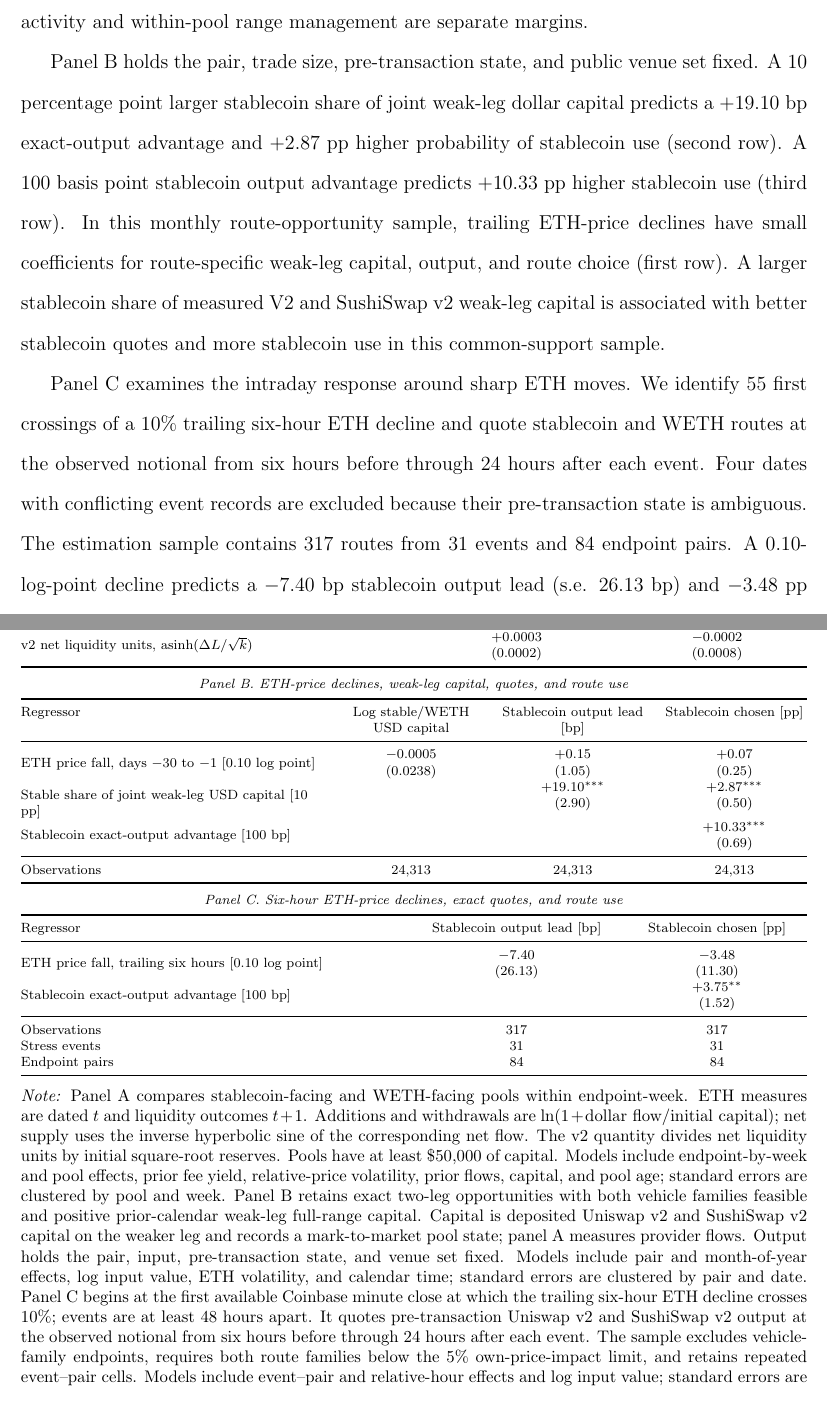
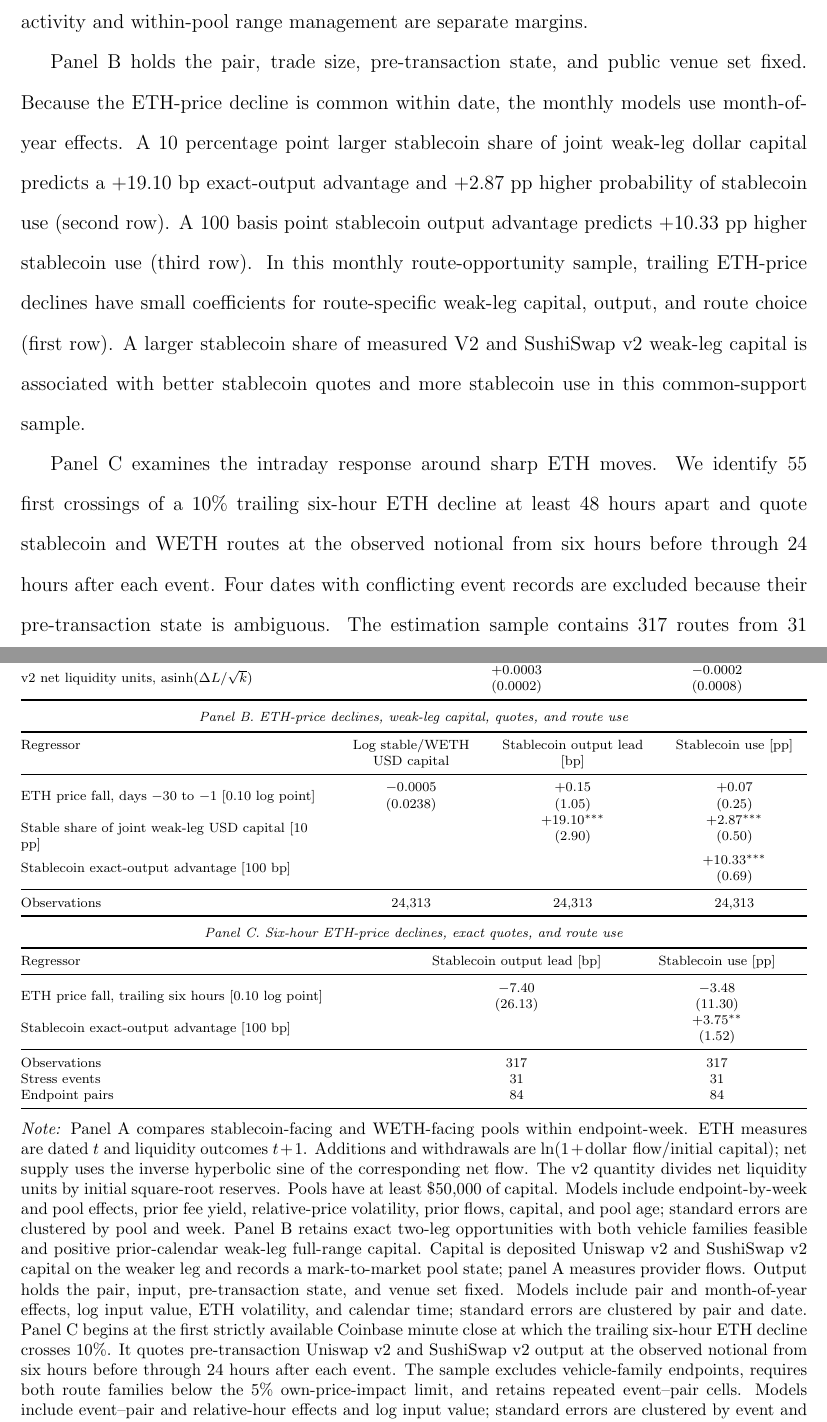
Before and after one commit to xujiahuayz/defi-vehicle-currencies, a LaTeX paper (paper/main.tex, which reads output/tables/eth_stress_supply_transmission.tex, paper/sections/08-appendix.tex): two parts of pages 81 and 83 of 90, joined at a grey line, cut so that both start at the same text. Compiled offline with pdfLaTeX.

Commit message:
Clarify intraday route-use comparison

```diff
--- a/output/tables/eth_stress_supply_transmission.tex
+++ b/output/tables/eth_stress_supply_transmission.tex
@@ -15,7 +15,7 @@ v2 net liquidity units, $\operatorname{asinh}(\Delta L/\sqrt{k})$ & \begin{tabul
 \par\smallskip
 \begin{tabularx}{\linewidth}{@{}>{\hsize=1.65\hsize\raggedright\arraybackslash}X*{3}{>{\hsize=0.78\hsize\centering\arraybackslash}X}@{}}
 \toprule
-Regressor & Log stable/WETH USD capital & Stablecoin output lead [bp] & Stablecoin chosen [pp] \\
+Regressor & Log stable/WETH USD capital & Stablecoin output lead [bp] & Stablecoin use [pp] \\
 \midrule
 ETH price fall, days $-30$ to $-1$ [0.10 log point] & \begin{tabular}{@{}c@{}}$-0.0005$\\$(0.0238)$\end{tabular} & \begin{tabular}{@{}c@{}}$+0.15$\\$(1.05)$\end{tabular} & \begin{tabular}{@{}c@{}}$+0.07$\\$(0.25)$\end{tabular} \\
 Stable share of joint weak-leg USD capital [10 pp] &  & \begin{tabular}{@{}c@{}}$+19.10^{***}$\\$(2.90)$\end{tabular} & \begin{tabular}{@{}c@{}}$+2.87^{***}$\\$(0.50)$\end{tabular} \\
@@ -29,7 +29,7 @@ Observations & 24,313 & 24,313 & 24,313 \\
 \par\smallskip
 \begin{tabularx}{\linewidth}{@{}>{\hsize=1.55\hsize\raggedright\arraybackslash}X*{2}{>{\hsize=0.725\hsize\centering\arraybackslash}X}@{}}
 \toprule
-Regressor & Stablecoin output lead [bp] & Stablecoin chosen [pp] \\
+Regressor & Stablecoin output lead [bp] & Stablecoin use [pp] \\
 \midrule
 ETH price fall, trailing six hours [0.10 log point] & \begin{tabular}{@{}c@{}}$-7.40$\\$(26.13)$\end{tabular} & \begin{tabular}{@{}c@{}}$-3.48$\\$(11.30)$\end{tabular} \\
 Stablecoin exact-output advantage [100 bp] &  & \begin{tabular}{@{}c@{}}$+3.75^{**}$\\$(1.52)$\end{tabular} \\
--- a/paper/sections/08-appendix.tex
+++ b/paper/sections/08-appendix.tex
@@ -882,9 +882,9 @@ ETH stress can affect external liquidity flows, dollar capital in a fixed set of
 Panel A compares stablecoin-facing and WETH-facing pools attached to the same endpoint and week. Higher ETH volatility predicts similar coefficients for v3 additions and withdrawals, while the net-supply coefficient is \EthStressVThreeNetSupplyVolatilityEffect{}. The price-neutral v2 net-liquidity-unit coefficient is \EthStressVTwoNetLiquidityVolatilityEffect{}. The v3 coefficient on a 0.10-log-point fall in ETH's dollar price is \EthStressVThreeNetSupplyDeclineEffect{} with Holm-adjusted value (\EthStressVThreeNetSupplyDeclineHolmValue{}); its gross-flow components are individually imprecise. These are differential stable-minus-WETH external-flow responses. Total provider activity and within-pool range management are separate margins.
 % output/exhibits/lp_stable_demand_stress_models.jsonl; output/exhibits/eth_stress_executability.jsonl
 
-Panel B holds the pair, trade size, pre-transaction state, and public venue set fixed. A 10 percentage point larger stablecoin share of joint weak-leg dollar capital predicts a \EthStressDepthOutputEffect{} exact-output advantage and \EthStressDepthChoiceEffect{} higher probability of stablecoin use (second row). A 100 basis point stablecoin output advantage predicts \EthStressOutputChoiceEffect{} higher stablecoin use (third row). In this monthly route-opportunity sample, trailing ETH-price declines have small coefficients for route-specific weak-leg capital, output, and route choice (first row). A larger stablecoin share of measured V2 and SushiSwap v2 weak-leg capital is associated with better stablecoin quotes and more stablecoin use in this common-support sample.
+Panel B holds the pair, trade size, pre-transaction state, and public venue set fixed. Because the ETH-price decline is common within date, the monthly models use month-of-year effects. A 10 percentage point larger stablecoin share of joint weak-leg dollar capital predicts a \EthStressDepthOutputEffect{} exact-output advantage and \EthStressDepthChoiceEffect{} higher probability of stablecoin use (second row). A 100 basis point stablecoin output advantage predicts \EthStressOutputChoiceEffect{} higher stablecoin use (third row). In this monthly route-opportunity sample, trailing ETH-price declines have small coefficients for route-specific weak-leg capital, output, and route choice (first row). A larger stablecoin share of measured V2 and SushiSwap v2 weak-leg capital is associated with better stablecoin quotes and more stablecoin use in this common-support sample.
 
-Panel C examines the intraday response around sharp ETH moves. We identify \EthIntradayAllEvents{} first crossings of a 10\% trailing six-hour ETH decline and quote stablecoin and WETH routes at the observed notional from six hours before through 24 hours after each event. Four dates with conflicting event records are excluded because their pre-transaction state is ambiguous. The estimation sample contains \EthIntradayN{} routes from \EthIntradayEstimationEvents{} events and \EthIntradayEstimationPairs{} endpoint pairs. A 0.10-log-point decline predicts a \EthIntradayDeclineOutputEffect{} stablecoin output lead (s.e. \EthIntradayDeclineOutputSE{}) and \EthIntradayDeclineChoiceEffect{} stablecoin use (s.e. \EthIntradayDeclineChoiceSE{}); both Holm-adjusted \(p\)-values equal 1.000. Conditional on the same ETH move, a 100 basis point output advantage predicts \EthIntradayOutputChoiceEffect{} higher stablecoin use (s.e. \EthIntradayOutputChoiceSE{}, raw \(p\)-value \EthIntradayOutputChoiceP{}). The sharp-move coefficients are imprecise. Together with panel B, they separate the accounting revaluation of standing capital from observed exact-price and route-allocation responses.
+Panel C examines the intraday response around sharp ETH moves. We identify \EthIntradayAllEvents{} first crossings of a 10\% trailing six-hour ETH decline at least 48 hours apart and quote stablecoin and WETH routes at the observed notional from six hours before through 24 hours after each event. Four dates with conflicting event records are excluded because their pre-transaction state is ambiguous. The estimation sample contains \EthIntradayN{} routes from \EthIntradayEstimationEvents{} events and \EthIntradayEstimationPairs{} endpoint pairs. A 0.10-log-point decline predicts a \EthIntradayDeclineOutputEffect{} stablecoin output lead (s.e. \EthIntradayDeclineOutputSE{}) and \EthIntradayDeclineChoiceEffect{} stablecoin use (s.e. \EthIntradayDeclineChoiceSE{}); both Holm-adjusted \(p\)-values equal 1.000. Conditional on the same ETH move, a 100 basis point output advantage predicts \EthIntradayOutputChoiceEffect{} higher stablecoin use (s.e. \EthIntradayOutputChoiceSE{}, raw \(p\)-value \EthIntradayOutputChoiceP{}). The sharp-move coefficients are imprecise. Together with panel B, they separate the accounting revaluation of standing capital from observed exact-price and route-allocation responses.
 % output/exhibits/eth_intraday_executable_route_chain.jsonl; output/exhibits/eth_intraday_executable_route_chain_support.jsonl
 
 \begin{table}[tbp]
@@ -895,7 +895,7 @@ Panel C examines the intraday response around sharp ETH moves. We identify \EthI
 \renewcommand{\arraystretch}{1.02}
 \input{../output/tables/eth_stress_supply_transmission.tex}
 }
-\exhibitnote{Panel A compares stablecoin-facing and WETH-facing pools within endpoint-week. ETH measures are dated \(t\) and liquidity outcomes \(t+1\). Additions and withdrawals are \(\ln(1+\text{dollar flow}/\text{initial capital})\); net supply uses the inverse hyperbolic sine of the corresponding net flow. The v2 quantity divides net liquidity units by initial square-root reserves. Pools have at least \$50,000 of capital. Models include endpoint-by-week and pool effects, prior fee yield, relative-price volatility, prior flows, capital, and pool age; standard errors are clustered by pool and week. Panel B retains exact two-leg opportunities with both vehicle families feasible and positive prior-calendar weak-leg full-range capital. Capital is deposited Uniswap v2 and SushiSwap v2 capital on the weaker leg and records a mark-to-market pool state; panel A measures provider flows. Output holds the pair, input, pre-transaction state, and venue set fixed. Models include pair and month-of-year effects, log input value, ETH volatility, and calendar time; standard errors are clustered by pair and date. Panel C begins at the first available Coinbase minute close at which the trailing six-hour ETH decline crosses 10\%; events are at least 48 hours apart. It quotes pre-transaction Uniswap v2 and SushiSwap v2 output at the observed notional from six hours before through 24 hours after each event. The sample excludes vehicle-family endpoints, requires both route families below the 5\% own-price-impact limit, and retains repeated event--pair cells. Models include event--pair and relative-hour effects and log input value; standard errors are clustered by event and pair. Exact output measures the quoted amount at the observed trade size; depth beyond that notional lies outside the comparison. Stars in panel A and the first rows of panels B and C use Holm-adjusted \(p\)-values within their outcome families. Panel B's three capital--price--choice links form a separate Holm family; panel C's output-to-choice row uses its raw \(p\)-value. Asterisks \(*\), \(**\), and \(***\) denote statistical significance at the 10\%, 5\%, and 1\% levels, respectively. The estimates are predictive associations.}
+\exhibitnote{Panel A compares stablecoin-facing and WETH-facing pools within endpoint-week. ETH measures are dated \(t\) and liquidity outcomes \(t+1\). Additions and withdrawals are \(\ln(1+\text{dollar flow}/\text{initial capital})\); net supply uses the inverse hyperbolic sine of the corresponding net flow. The v2 quantity divides net liquidity units by initial square-root reserves. Pools have at least \$50,000 of capital. Models include endpoint-by-week and pool effects, prior fee yield, relative-price volatility, prior flows, capital, and pool age; standard errors are clustered by pool and week. Panel B retains exact two-leg opportunities with both vehicle families feasible and positive prior-calendar weak-leg full-range capital. Capital is deposited Uniswap v2 and SushiSwap v2 capital on the weaker leg and records a mark-to-market pool state; panel A measures provider flows. Output holds the pair, input, pre-transaction state, and venue set fixed. Models include pair and month-of-year effects, log input value, ETH volatility, and calendar time; standard errors are clustered by pair and date. Panel C begins at the first strictly available Coinbase minute close at which the trailing six-hour ETH decline crosses 10\%. It quotes pre-transaction Uniswap v2 and SushiSwap v2 output at the observed notional from six hours before through 24 hours after each event. The sample excludes vehicle-family endpoints, requires both route families below the 5\% own-price-impact limit, and retains repeated event--pair cells. Models include event--pair and relative-hour effects and log input value; standard errors are clustered by event and pair. Exact output measures the quoted amount at the observed trade size; depth beyond that notional lies outside the comparison. Stars in panel A and the first rows of panels B and C use Holm-adjusted \(p\)-values within their outcome families. Panel B's three capital--price--choice links form a separate Holm family; panel C's output-to-choice row uses its raw \(p\)-value. Asterisks \(*\), \(**\), and \(***\) denote statistical significance at the 10\%, 5\%, and 1\% levels, respectively. The estimates are predictive associations.}
 \end{table}
 \FloatBarrier
 
```
Also changed, not shown: output/tables/eth_stress_supply_transmission.pdf, paper/main.pdf, scripts/analyze/README.md, 2 other files.
